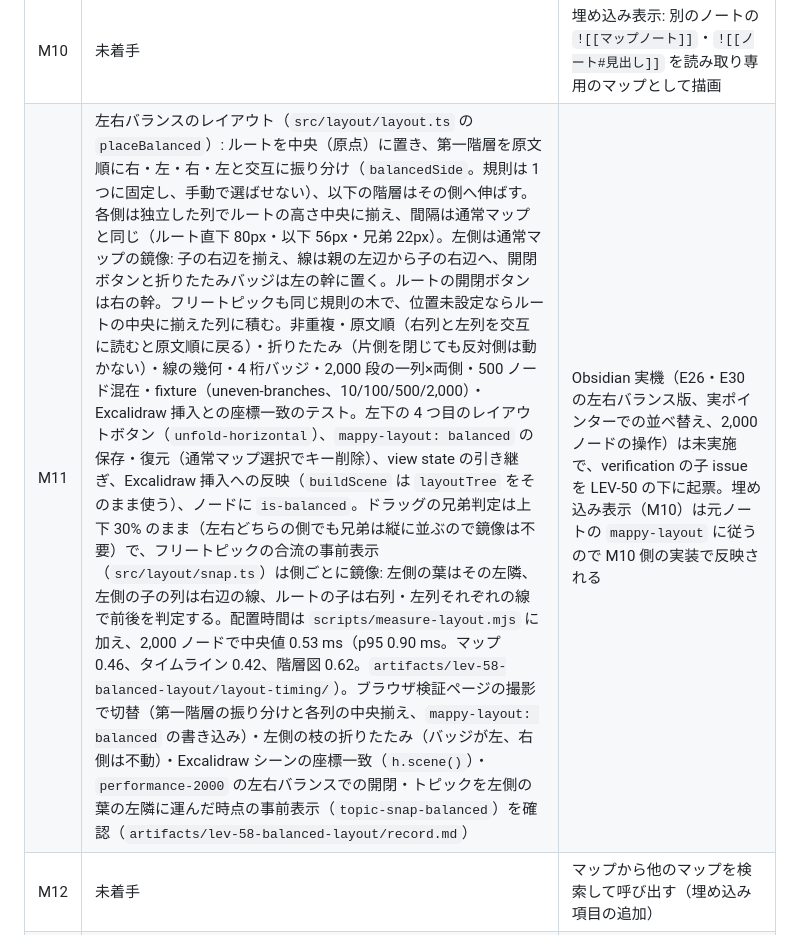
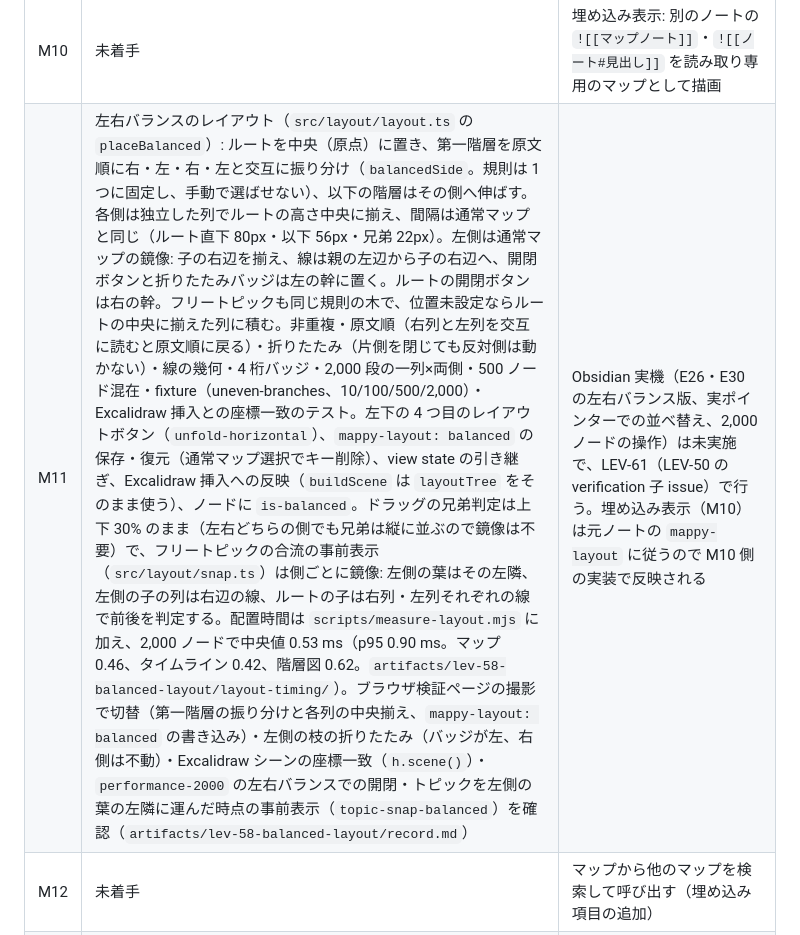
Before and after one commit to hiroyaiizuka/Mappy, a Markdown page: docs/product-plan.md, the part around the change. Drawn GitHub-style.

```diff
--- a/docs/product-plan.md
+++ b/docs/product-plan.md
@@ -19,7 +19,7 @@ H0a の静的検査・テスト・配布物検証に加え、M1〜M4 の機能
 | M8 | 階層図のレイアウト（`src/layout/hierarchy.ts`）: ルートを上、兄弟は同じ段、従兄弟はそれぞれの親の下辺＋隙間（親に画像や本文があってもその親の子だけが下がる。ルート直下 48px、以下 32px）、枝の占有幅で間隔を取り原文順に並べる。直角線・開閉ボタン・折りたたみ件数のバッジ幅・フリートピックの配置に対応。非重複・順序・折りたたみ・線の幾何テスト（画像付きノードの再現、Excalidraw 挿入との座標一致を含む）と、10/100/500/2,000 ノードの配置時間（`scripts/measure-layout.mjs`）。左下の 3 つ目のレイアウトボタン、`mappy-layout: hierarchy` の保存・復元（通常マップ選択でキー削除）、view state の引き継ぎ、Excalidraw 挿入への反映、ドラッグの兄弟判定を左右にする。フリートピックを隣に運んだ時点の合流先の事前表示を階層図（子のないノードの真下、子の段の左右）とタイムライン（軸上の左右、子のないステージは森の側、森は通常マップと同じ）でも出す（`src/layout/snap.ts`。判定は仮ノードのないレイアウトに対して行い、自分の仮ノードで外れない）。ブラウザ検証ページの撮影で段揃え（`hierarchy-rows`: 画像付きの親の子だけが下がり、文字だけの枝の縦線が隙間と同じ長さ。`artifacts/lev-46-hierarchy-rows-2026-09-18.md`）・frontmatter・折りたたみ・隣に運んだ時点の事前表示（`topic-snap-hierarchy`／`topic-snap-timeline`／`topic-snap-timeline-axis`）を確認し、Obsidian 実機（CDP）で E26（保存・表裏切替の復帰・キー削除、本文不変）・E13（バッジ）・E30（コマンドで Excalidraw に 1 グループで挿入、ルートが上・ステージ同段・直交線）の階層図版を確認 | 実機での 2,000 ノードの操作と実ポインターでの並べ替え（階層図の左右判定）、段揃えの新規則（親ごとの段）の実機での目視（LEV-46 はブラウザ検証ページの撮影のみ）、フリートピックを隣に運んだ時点の合流先の事前表示の実機確認（jsdom と headless Chrome では 3 レイアウトとも確認済み。`artifacts/lev-44-snap-all-layouts/record.md`） |
 | M9 | 未着手 | AI 機能（有料オプション）。用途・課金方式・開示方針の決定が先 |
 | M10 | 未着手 | 埋め込み表示: 別のノートの `![[マップノート]]`・`![[ノート#見出し]]` を読み取り専用のマップとして描画 |
-| M11 | 左右バランスのレイアウト（`src/layout/layout.ts` の `placeBalanced`）: ルートを中央（原点）に置き、第一階層を原文順に右・左・右・左と交互に振り分け（`balancedSide`。規則は 1 つに固定し、手動で選ばせない）、以下の階層はその側へ伸ばす。各側は独立した列でルートの高さ中央に揃え、間隔は通常マップと同じ（ルート直下 80px・以下 56px・兄弟 22px）。左側は通常マップの鏡像: 子の右辺を揃え、線は親の左辺から子の右辺へ、開閉ボタンと折りたたみバッジは左の幹に置く。ルートの開閉ボタンは右の幹。フリートピックも同じ規則の木で、位置未設定ならルートの中央に揃えた列に積む。非重複・原文順（右列と左列を交互に読むと原文順に戻る）・折りたたみ（片側を閉じても反対側は動かない）・線の幾何・4 桁バッジ・2,000 段の一列×両側・500 ノード混在・fixture（uneven-branches、10/100/500/2,000）・Excalidraw 挿入との座標一致のテスト。左下の 4 つ目のレイアウトボタン（`unfold-horizontal`）、`mappy-layout: balanced` の保存・復元（通常マップ選択でキー削除）、view state の引き継ぎ、Excalidraw 挿入への反映（`buildScene` は `layoutTree` をそのまま使う）、ノードに `is-balanced`。ドラッグの兄弟判定は上下 30% のまま（左右どちらの側でも兄弟は縦に並ぶので鏡像は不要）で、フリートピックの合流の事前表示（`src/layout/snap.ts`）は側ごとに鏡像: 左側の葉はその左隣、左側の子の列は右辺の線、ルートの子は右列・左列それぞれの線で前後を判定する。配置時間は `scripts/measure-layout.mjs` に加え、2,000 ノードで中央値 0.53 ms（p95 0.90 ms。マップ 0.46、タイムライン 0.42、階層図 0.62。`artifacts/lev-58-balanced-layout/layout-timing/`）。ブラウザ検証ページの撮影で切替（第一階層の振り分けと各列の中央揃え、`mappy-layout: balanced` の書き込み）・左側の枝の折りたたみ（バッジが左、右側は不動）・Excalidraw シーンの座標一致（`h.scene()`）・`performance-2000` の左右バランスでの開閉・トピックを左側の葉の左隣に運んだ時点の事前表示（`topic-snap-balanced`）を確認（`artifacts/lev-58-balanced-layout/record.md`） | Obsidian 実機（E26・E30 の左右バランス版、実ポインターでの並べ替え、2,000 ノードの操作）は未実施で、verification の子 issue を LEV-50 の下に起票。埋め込み表示（M10）は元ノートの `mappy-layout` に従うので M10 側の実装で反映される |
+| M11 | 左右バランスのレイアウト（`src/layout/layout.ts` の `placeBalanced`）: ルートを中央（原点）に置き、第一階層を原文順に右・左・右・左と交互に振り分け（`balancedSide`。規則は 1 つに固定し、手動で選ばせない）、以下の階層はその側へ伸ばす。各側は独立した列でルートの高さ中央に揃え、間隔は通常マップと同じ（ルート直下 80px・以下 56px・兄弟 22px）。左側は通常マップの鏡像: 子の右辺を揃え、線は親の左辺から子の右辺へ、開閉ボタンと折りたたみバッジは左の幹に置く。ルートの開閉ボタンは右の幹。フリートピックも同じ規則の木で、位置未設定ならルートの中央に揃えた列に積む。非重複・原文順（右列と左列を交互に読むと原文順に戻る）・折りたたみ（片側を閉じても反対側は動かない）・線の幾何・4 桁バッジ・2,000 段の一列×両側・500 ノード混在・fixture（uneven-branches、10/100/500/2,000）・Excalidraw 挿入との座標一致のテスト。左下の 4 つ目のレイアウトボタン（`unfold-horizontal`）、`mappy-layout: balanced` の保存・復元（通常マップ選択でキー削除）、view state の引き継ぎ、Excalidraw 挿入への反映（`buildScene` は `layoutTree` をそのまま使う）、ノードに `is-balanced`。ドラッグの兄弟判定は上下 30% のまま（左右どちらの側でも兄弟は縦に並ぶので鏡像は不要）で、フリートピックの合流の事前表示（`src/layout/snap.ts`）は側ごとに鏡像: 左側の葉はその左隣、左側の子の列は右辺の線、ルートの子は右列・左列それぞれの線で前後を判定する。配置時間は `scripts/measure-layout.mjs` に加え、2,000 ノードで中央値 0.53 ms（p95 0.90 ms。マップ 0.46、タイムライン 0.42、階層図 0.62。`artifacts/lev-58-balanced-layout/layout-timing/`）。ブラウザ検証ページの撮影で切替（第一階層の振り分けと各列の中央揃え、`mappy-layout: balanced` の書き込み）・左側の枝の折りたたみ（バッジが左、右側は不動）・Excalidraw シーンの座標一致（`h.scene()`）・`performance-2000` の左右バランスでの開閉・トピックを左側の葉の左隣に運んだ時点の事前表示（`topic-snap-balanced`）を確認（`artifacts/lev-58-balanced-layout/record.md`） | Obsidian 実機（E26・E30 の左右バランス版、実ポインターでの並べ替え、2,000 ノードの操作）は未実施で、LEV-61（LEV-50 の verification 子 issue）で行う。埋め込み表示（M10）は元ノートの `mappy-layout` に従うので M10 側の実装で反映される |
 | M12 | 未着手 | マップから他のマップを検索して呼び出す（埋め込み項目の追加） |
 | M13 | 未着手 | PNG／SVG 書き出し |
 | M14 | 未着手 | 設定タブ（テーマ・新規マップの既定レイアウト・作成先） |
```
Also changed, not shown: docs/harness.md (+2 -2 lines).
